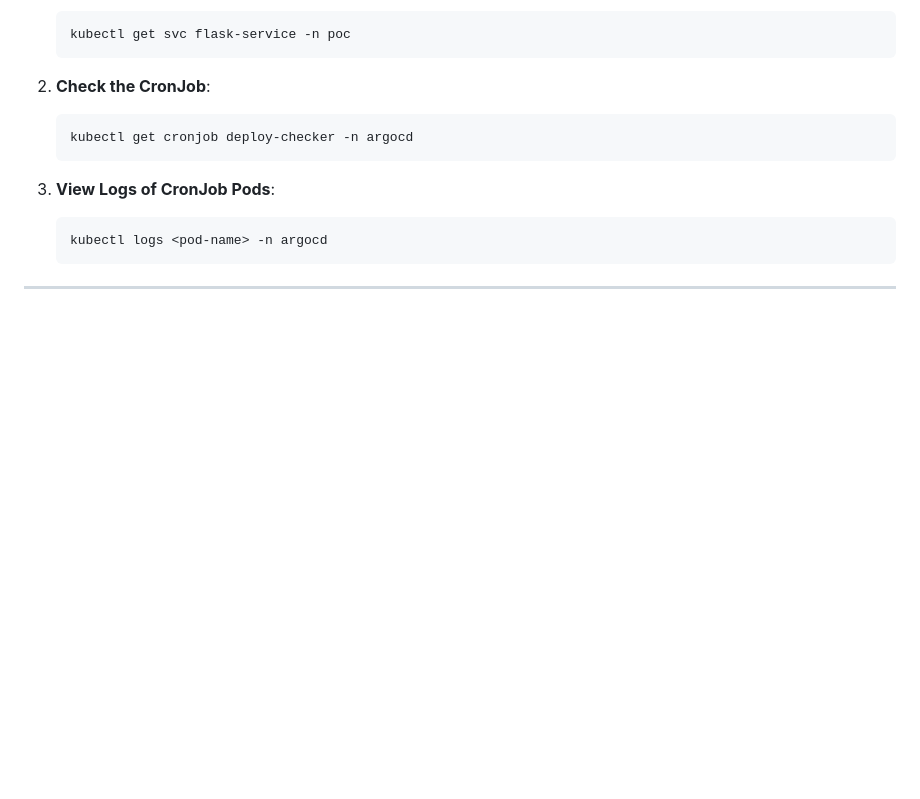
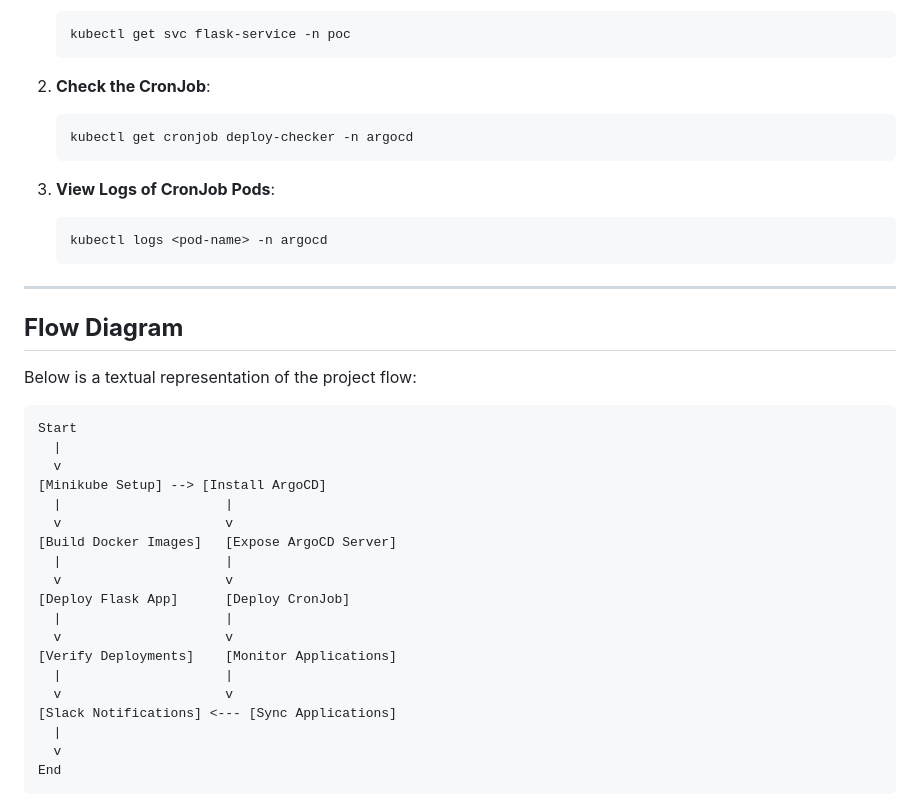
Before and after one commit to JaimeHenaoChallange/opcion5-cronjob-python, a Markdown page: README.md, the part around the change printed below. Drawn GitHub-style; blank space fills up the shorter version.

Commit message:
feat: fix README

````diff
--- a/README.md
+++ b/README.md
@@ -131,3 +131,29 @@ kubectl config use-context minikube
 
 ---
 
+## **Flow Diagram**
+
+Below is a textual representation of the project flow:
+
+```plaintext
+Start
+  |
+  v
+[Minikube Setup] --> [Install ArgoCD]
+  |                     |
+  v                     v
+[Build Docker Images]   [Expose ArgoCD Server]
+  |                     |
+  v                     v
+[Deploy Flask App]      [Deploy CronJob]
+  |                     |
+  v                     v
+[Verify Deployments]    [Monitor Applications]
+  |                     |
+  v                     v
+[Slack Notifications] <--- [Sync Applications]
+  |
+  v
+End
+```
+
````
Also changed, not shown: other parts of README.md (+19 -0 lines).
